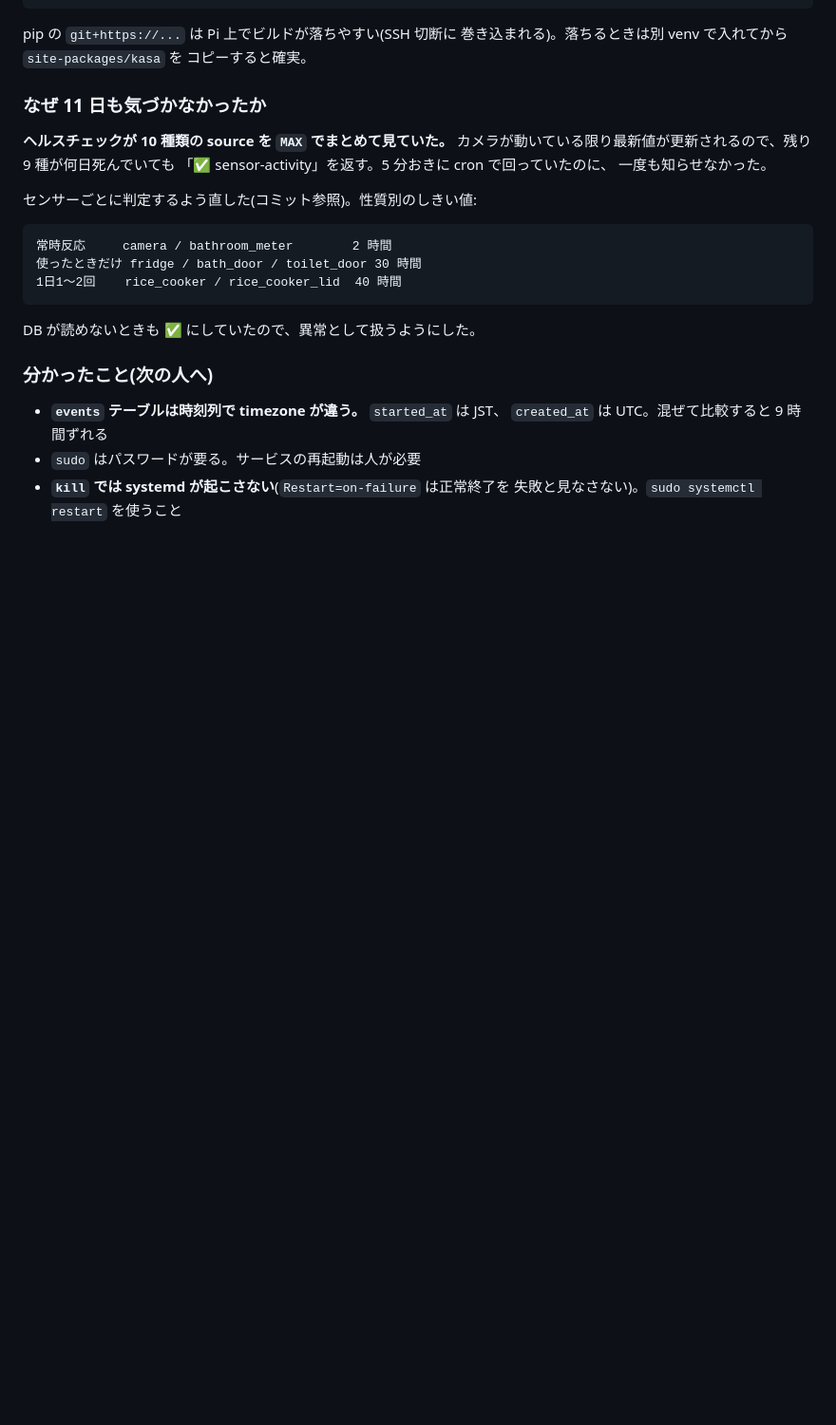
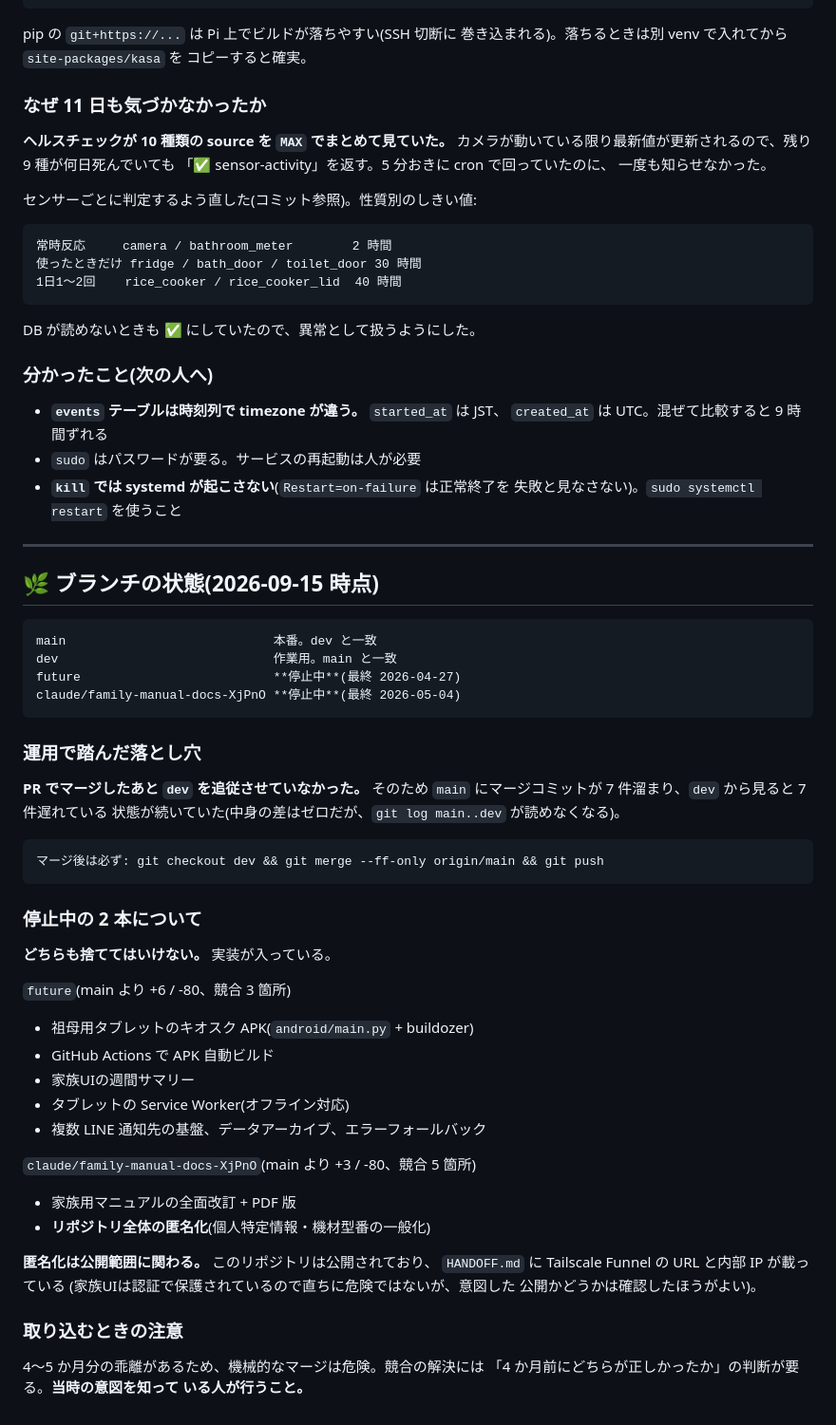
Before and after one commit to tara0kun/iot-life-support, a Markdown page: HANDOFF.md, the part around the change. Shown at 95% size. Rendered like a GitHub page; blank space fills up the shorter version.

Commit message:
HANDOFF: ブランチの状態と、マージ後に dev を追従させる手順を記録
PR でマージしたあと dev を追従させていなかったため、main にマージ
コミットが 7 件溜まり dev から 7 件遅れて見える状態が続いていた。
中身の差はゼロだが git log が読めなくなるので、手順を書いた。

停止中の 2 本(future / claude-...)にはどちらも実装が入っており、
捨ててはいけない。4〜5 か月の乖離で競合が出る(3 箇所 / 5 箇所)ため、
当時の意図を知っている人が取り込むこと。

```diff
--- a/HANDOFF.md
+++ b/HANDOFF.md
@@ -538,3 +538,48 @@ DB が読めないときも ✅ にしていたので、異常として扱うよ
 - `sudo` はパスワードが要る。サービスの再起動は人が必要
 - **`kill` では systemd が起こさない**(`Restart=on-failure` は正常終了を
   失敗と見なさない)。`sudo systemctl restart` を使うこと
+
+---
+
+## 🌿 ブランチの状態(2026-09-15 時点)
+
+    main                            本番。dev と一致
+    dev                             作業用。main と一致
+    future                          **停止中**(最終 2026-04-27)
+    claude/family-manual-docs-XjPnO **停止中**(最終 2026-05-04)
+
+### 運用で踏んだ落とし穴
+
+**PR でマージしたあと `dev` を追従させていなかった。** そのため
+`main` にマージコミットが 7 件溜まり、`dev` から見ると 7 件遅れている
+状態が続いていた(中身の差はゼロだが、`git log main..dev` が読めなくなる)。
+
+    マージ後は必ず: git checkout dev && git merge --ff-only origin/main && git push
+
+### 停止中の 2 本について
+
+**どちらも捨ててはいけない。** 実装が入っている。
+
+`future`(main より +6 / -80、競合 3 箇所)
+
+- 祖母用タブレットのキオスク APK(`android/main.py` + buildozer)
+- GitHub Actions で APK 自動ビルド
+- 家族UIの週間サマリー
+- タブレットの Service Worker(オフライン対応)
+- 複数 LINE 通知先の基盤、データアーカイブ、エラーフォールバック
+
+`claude/family-manual-docs-XjPnO`(main より +3 / -80、競合 5 箇所)
+
+- 家族用マニュアルの全面改訂 + PDF 版
+- **リポジトリ全体の匿名化**(個人特定情報・機材型番の一般化)
+
+**匿名化は公開範囲に関わる。** このリポジトリは公開されており、
+`HANDOFF.md` に Tailscale Funnel の URL と内部 IP が載っている
+(家族UIは認証で保護されているので直ちに危険ではないが、意図した
+公開かどうかは確認したほうがよい)。
+
+### 取り込むときの注意
+
+4〜5 か月分の乖離があるため、機械的なマージは危険。競合の解決には
+「4 か月前にどちらが正しかったか」の判断が要る。**当時の意図を知って
+いる人が行うこと。**
```
